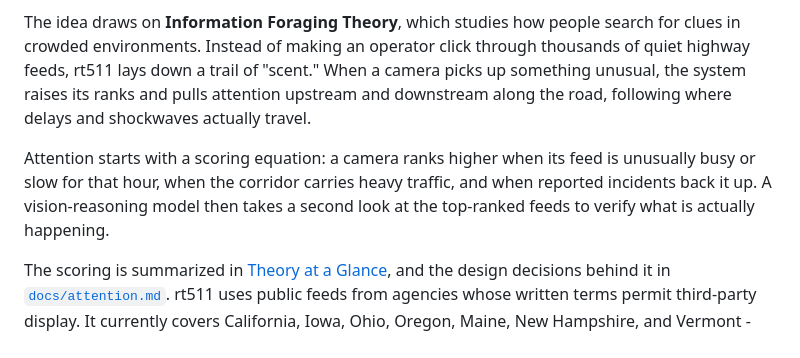
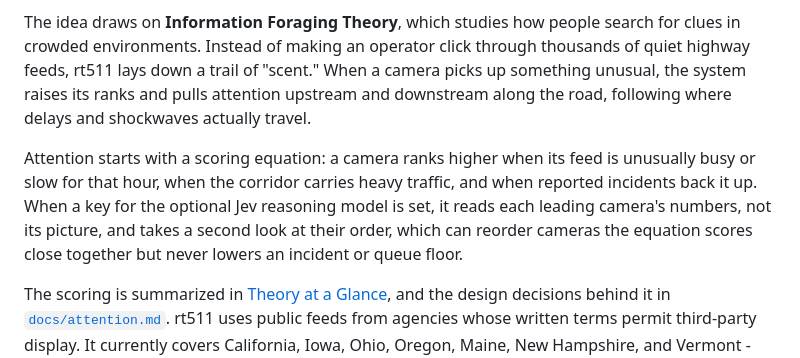
Before and after one commit to raynbowy23/rt511, a Markdown page: README.md, the part around the change. GitHub-like rendering.

Commit message:
Describe the second look accurately

```diff
--- a/README.md
+++ b/README.md
@@ -4,7 +4,7 @@ rt511 brings roadside traffic-camera feeds into a ranked wall, combines road-awa
 
 The idea draws on **Information Foraging Theory**, which studies how people search for clues in crowded environments. Instead of making an operator click through thousands of quiet highway feeds, rt511 lays down a trail of "scent." When a camera picks up something unusual, the system raises its ranks and pulls attention upstream and downstream along the road, following where delays and shockwaves actually travel.
 
-Attention starts with a scoring equation: a camera ranks higher when its feed is unusually busy or slow for that hour, when the corridor carries heavy traffic, and when reported incidents back it up. A vision-reasoning model then takes a second look at the top-ranked feeds to verify what is actually happening.
+Attention starts with a scoring equation: a camera ranks higher when its feed is unusually busy or slow for that hour, when the corridor carries heavy traffic, and when reported incidents back it up. When a key for the optional Jev reasoning model is set, it reads each leading camera's numbers, not its picture, and takes a second look at their order, which can reorder cameras the equation scores close together but never lowers an incident or queue floor.
 
 The scoring is summarized in [Theory at a Glance](#theory-at-a-glance), and the design decisions behind it in [`docs/attention.md`](docs/attention.md). rt511 uses public feeds from agencies whose written terms permit third-party display. It currently covers California, Iowa, Ohio, Oregon, Maine, New Hampshire, and Vermont - 7,394 cameras in all.
 
```
